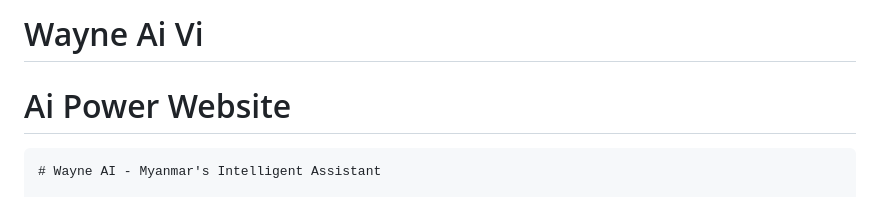
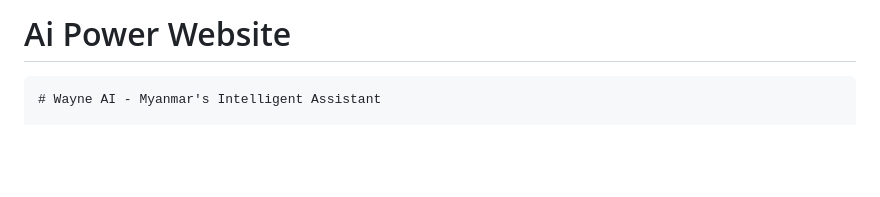
Before and after one commit to Smartburme/wayne-ai-v1, a Markdown page: README.md, the part around the change. GitHub-like rendering; blank space fills up the shorter version.

````diff
--- a/README.md
+++ b/README.md
@@ -1,5 +1,4 @@
- # Wayne Ai Vi
- # Ai Power Website
+# Ai Power Website
 
 ```markdown
 # Wayne AI - Myanmar's Intelligent Assistant
````
